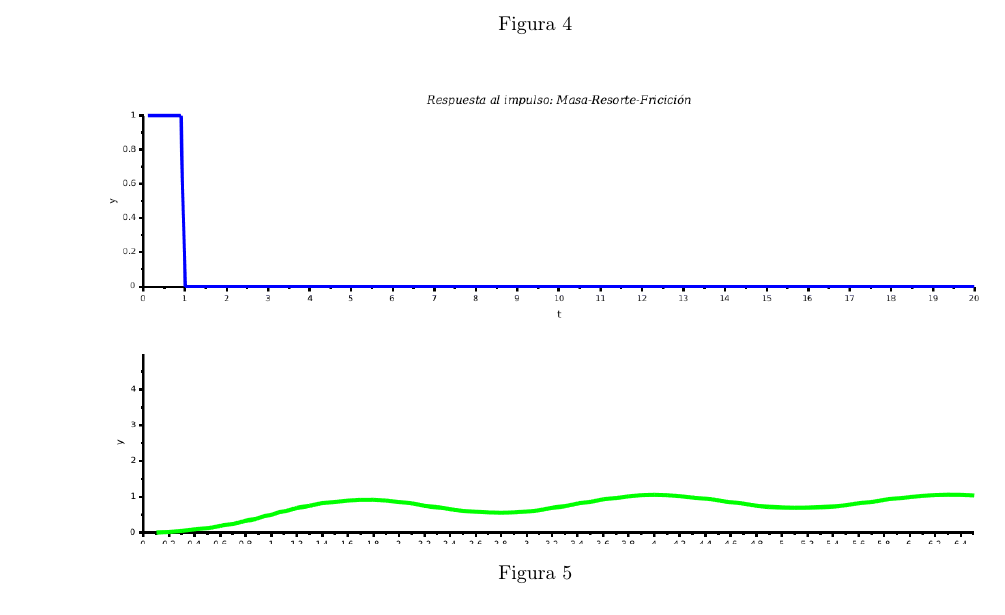
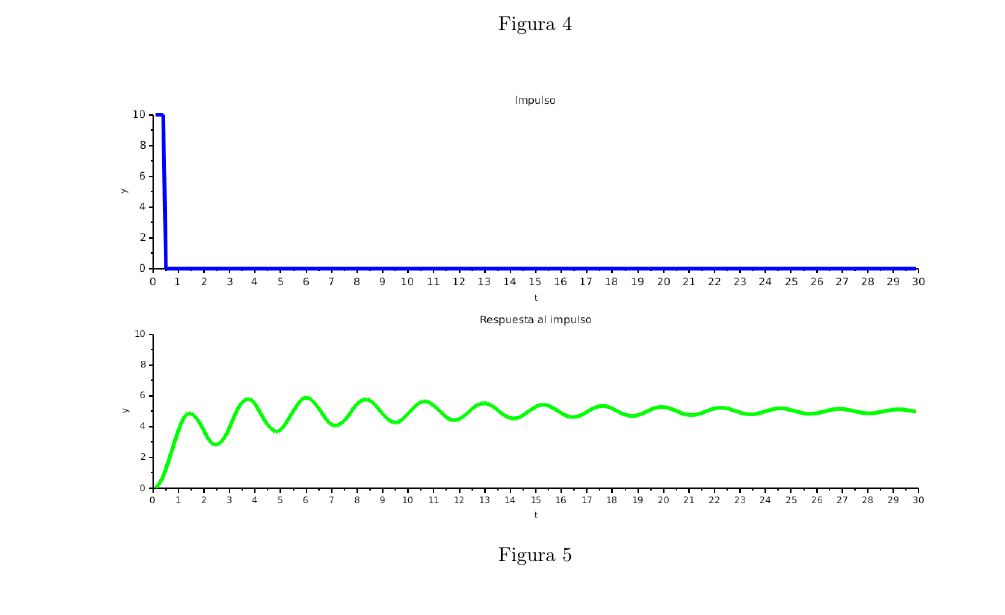
Before and after one commit to Seba-SL/TA133-TP1-Modelado, a LaTeX document (TP1_Modelado.tex): part of page 8 of 9, cut so that both start at the same text. Compiled offline with pdfLaTeX.

Commit message:
mejora graficos 1.1

```diff
--- a/TP1_Modelado.tex
+++ b/TP1_Modelado.tex
@@ -611,7 +611,8 @@ Mediante Scilab/Xcos se simula utilizando el diagrama de bloques de la figura \r
 
 \begin{figure}[H]
 	\centering
-	\includegraphics[width=0.9\linewidth]{"1) Masa-Resorte-Friccion/1_1 Un grado de libertad/rta_impulso_1_1"}
+	\includegraphics[width=1
+	\linewidth]{"1) Masa-Resorte-Friccion/1_1 Un grado de libertad/rta_impulso_1_1"}
 	\caption{}
 	\label{fig:rtaimpulso11}
 \end{figure}
```
Also changed, not shown: 1) Masa-Resorte-Friccion/1_1 Un grado de libertad/rta_impulso_1_1.png, TP1_Modelado.pdf, 3 other files.
